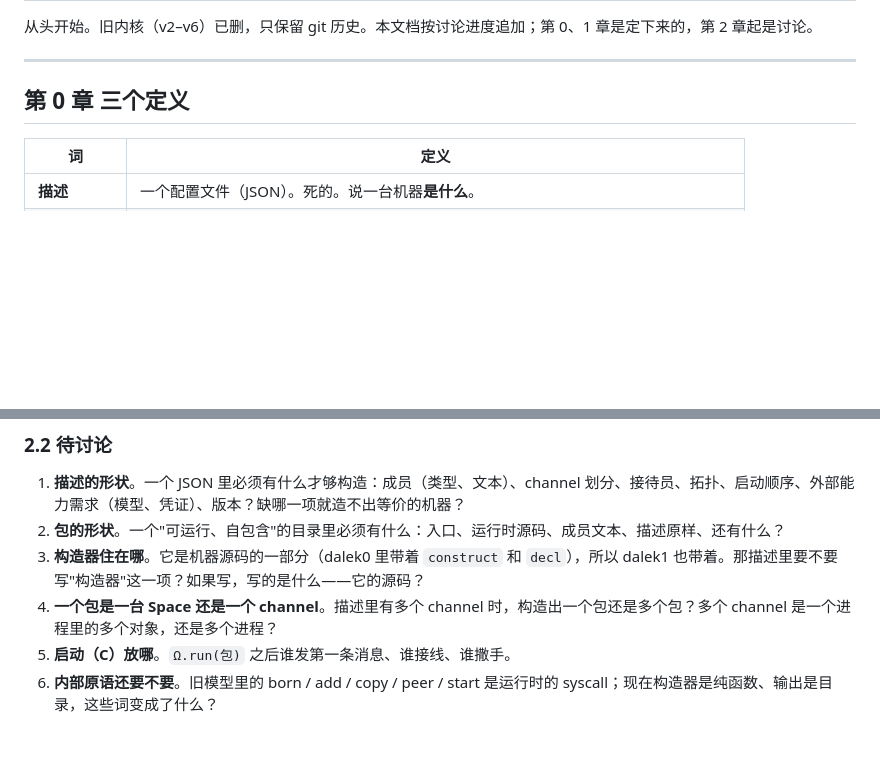
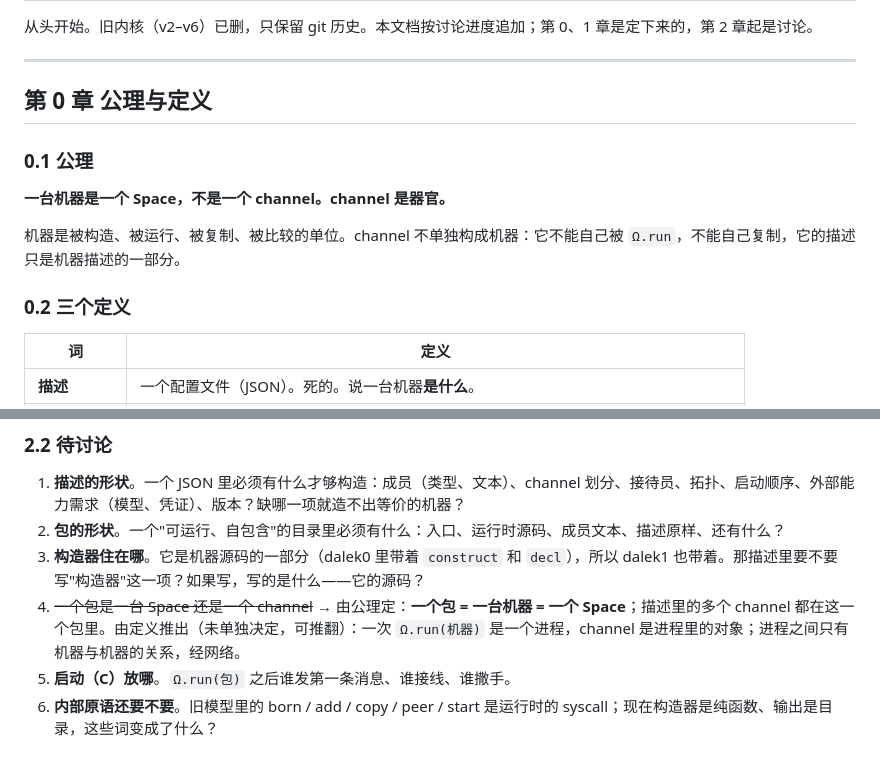
Before and after one commit to wanpengxie/dalek, a Markdown page: DALEK.md, 2 parts joined by grey strips. Rendered like a GitHub page; blank space fills up the shorter version.

Commit message:
DALEK.md: axiom — a machine is a Space, a channel is an organ; resolves package = Space

```diff
--- a/DALEK.md
+++ b/DALEK.md
@@ -4,7 +4,15 @@
 
 ---
 
-## 第 0 章 三个定义
+## 第 0 章 公理与定义
+
+### 0.1 公理
+
+**一台机器是一个 Space，不是一个 channel。channel 是器官。**
+
+机器是被构造、被运行、被复制、被比较的单位。channel 不单独构成机器：它不能自己被 `Ω.run`，不能自己复制，它的描述只是机器描述的一部分。
+
+### 0.2 三个定义
 
 | 词 | 定义 |
 |---|---|
@@ -93,6 +101,6 @@ dalek0.construct(G′)，G′ ≠ dalek0.decl()，得到另一台机器且它的
 1. **描述的形状**。一个 JSON 里必须有什么才够构造：成员（类型、文本）、channel 划分、接待员、拓扑、启动顺序、外部能力需求（模型、凭证）、版本？缺哪一项就造不出等价的机器？
 2. **包的形状**。一个"可运行、自包含"的目录里必须有什么：入口、运行时源码、成员文本、描述原样、还有什么？
 3. **构造器住在哪**。它是机器源码的一部分（dalek0 里带着 `construct` 和 `decl`），所以 dalek1 也带着。那描述里要不要写"构造器"这一项？如果写，写的是什么——它的源码？
-4. **一个包是一台 Space 还是一个 channel**。描述里有多个 channel 时，构造出一个包还是多个包？多个 channel 是一个进程里的多个对象，还是多个进程？
+4. ~~一个包是一台 Space 还是一个 channel~~ → 由公理定：**一个包 = 一台机器 = 一个 Space**；描述里的多个 channel 都在这一个包里。由定义推出（未单独决定，可推翻）：一次 `Ω.run(机器)` 是一个进程，channel 是进程里的对象；进程之间只有机器与机器的关系，经网络。
 5. **启动（C）放哪**。`Ω.run(包)` 之后谁发第一条消息、谁接线、谁撒手。
 6. **内部原语还要不要**。旧模型里的 born / add / copy / peer / start 是运行时的 syscall；现在构造器是纯函数、输出是目录，这些词变成了什么？
```
